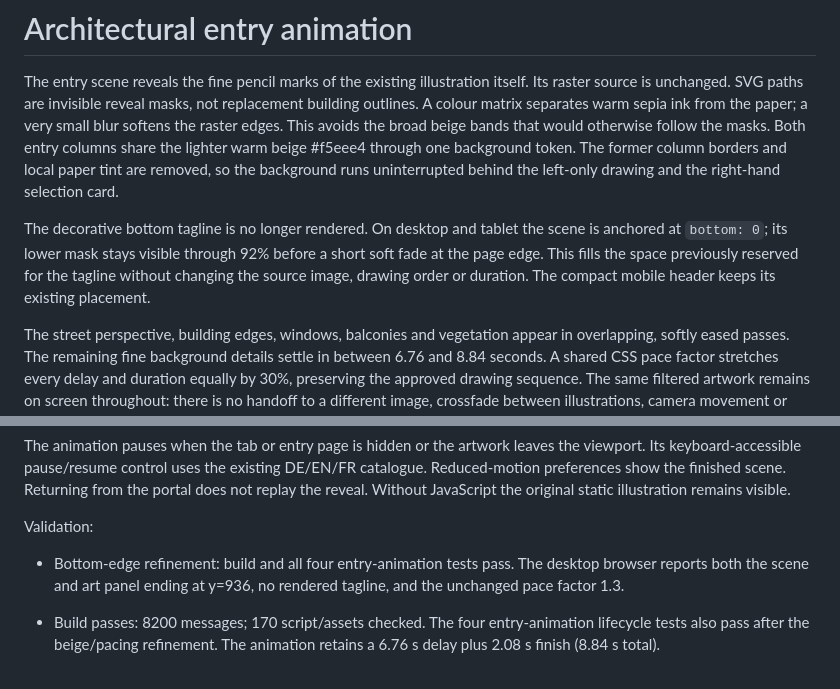
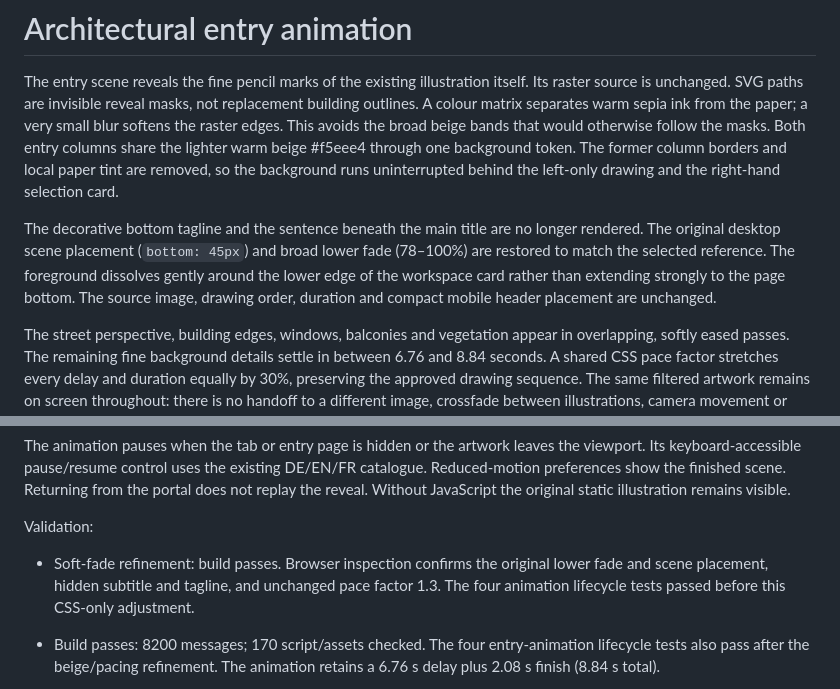
Before and after one commit to dianaporschke/morada.mora.ai, a Markdown page: docs/entry-architecture-animation.md, 2 parts joined by grey strips. GitHub-like rendering.

Commit message:
Refine entry copy and restore soft illustration fade

```diff
--- a/docs/entry-architecture-animation.md
+++ b/docs/entry-architecture-animation.md
@@ -2,7 +2,7 @@
 
 The entry scene reveals the fine pencil marks of the existing illustration itself. Its raster source is unchanged. SVG paths are invisible reveal masks, not replacement building outlines. A colour matrix separates warm sepia ink from the paper; a very small blur softens the raster edges. This avoids the broad beige bands that would otherwise follow the masks. Both entry columns share the lighter warm beige #f5eee4 through one background token. The former column borders and local paper tint are removed, so the background runs uninterrupted behind the left-only drawing and the right-hand selection card.
 
-The decorative bottom tagline is no longer rendered. On desktop and tablet the scene is anchored at `bottom: 0`; its lower mask stays visible through 92% before a short soft fade at the page edge. This fills the space previously reserved for the tagline without changing the source image, drawing order or duration. The compact mobile header keeps its existing placement.
+The decorative bottom tagline and the sentence beneath the main title are no longer rendered. The original desktop scene placement (`bottom: 45px`) and broad lower fade (78–100%) are restored to match the selected reference. The foreground dissolves gently around the lower edge of the workspace card rather than extending strongly to the page bottom. The source image, drawing order, duration and compact mobile header placement are unchanged.
 
 The street perspective, building edges, windows, balconies and vegetation appear in overlapping, softly eased passes. The remaining fine background details settle in between 6.76 and 8.84 seconds. A shared CSS pace factor stretches every delay and duration equally by 30%, preserving the approved drawing sequence. The same filtered artwork remains on screen throughout: there is no handoff to a different image, crossfade between illustrations, camera movement or continuous loop. After completion the animations are removed and the pause control disappears.
 
@@ -12,7 +12,7 @@ The animation pauses when the tab or entry page is hidden or the artwork leaves
 
 Validation:
 
-- Bottom-edge refinement: build and all four entry-animation tests pass. The desktop browser reports both the scene and art panel ending at y=936, no rendered tagline, and the unchanged pace factor 1.3.
+- Soft-fade refinement: build passes. Browser inspection confirms the original lower fade and scene placement, hidden subtitle and tagline, and unchanged pace factor 1.3. The four animation lifecycle tests passed before this CSS-only adjustment.
 
 - Build passes: 8200 messages; 170 script/assets checked. The four entry-animation lifecycle tests also pass after the beige/pacing refinement. The animation retains a 6.76 s delay plus 2.08 s finish (8.84 s total).
 - 16/16 entry-animation, profile and language integration tests pass, including matching source artwork, completion, decode timing, pause/resume, visibility, reduced motion, language changes and disposal.
```
Also changed, not shown: docs/evidence/entry-card/desktop.jpg, 2 other files.
